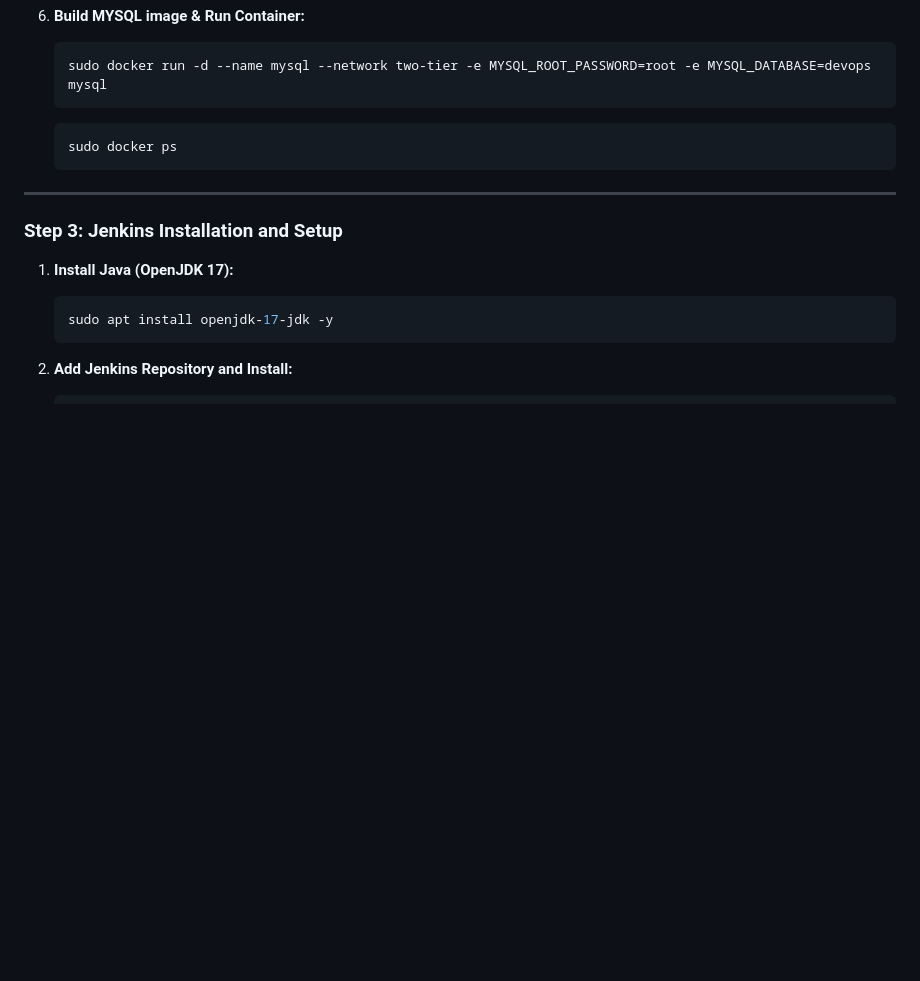
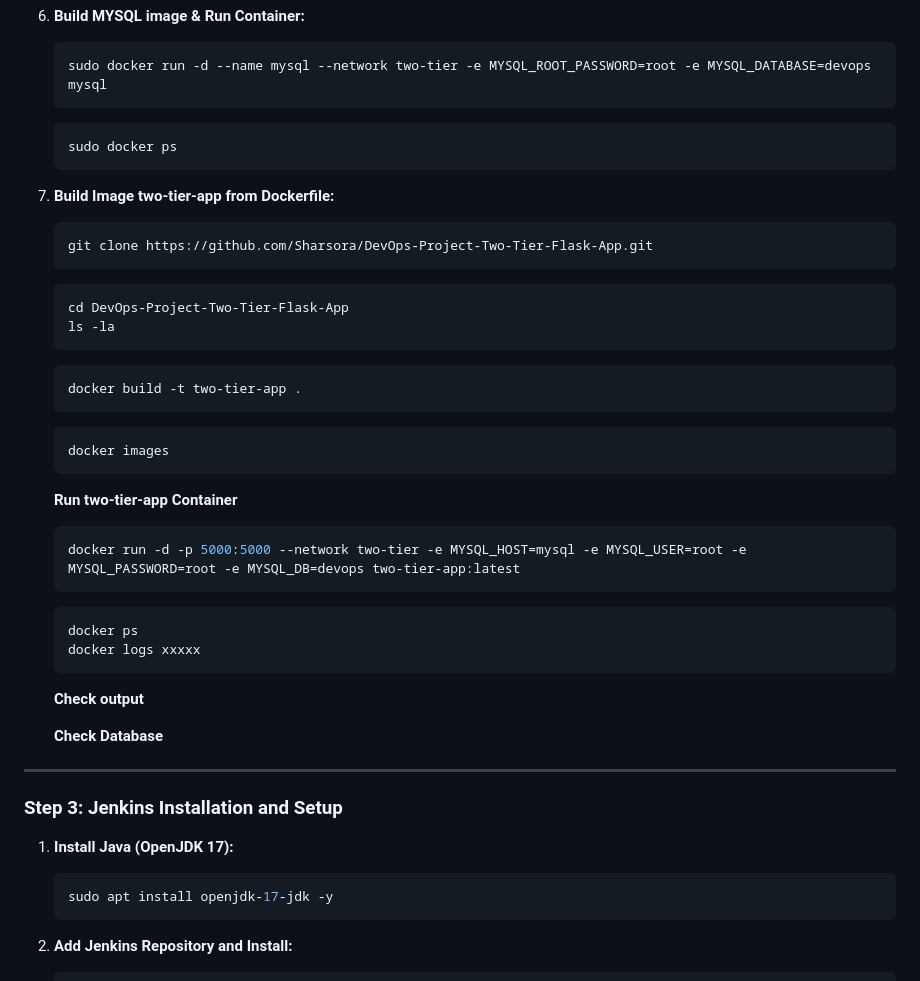
Before and after one commit to Sharsora/DevOps-Project-Two-Tier-Flask-App, a Markdown page: README.md, the part around the change. Drawn GitHub-style; blank space fills up the shorter version.

````diff
--- a/README.md
+++ b/README.md
@@ -90,6 +90,34 @@ In this project, I built a fully automated CI/CD pipeline to deploy a two-tier F
    ```bash
    sudo docker ps
    ```
+7. **Build Image two-tier-app from Dockerfile:**
+   ```bash
+   git clone https://github.com/Sharsora/DevOps-Project-Two-Tier-Flask-App.git
+   ```
+   ```bash
+   cd DevOps-Project-Two-Tier-Flask-App
+   ls -la
+   ```
+   ```bash
+   docker build -t two-tier-app .
+   ```
+   ```bash
+   docker images
+   ```
+
+   **Run two-tier-app Container**
+   ```bash
+   docker run -d -p 5000:5000 --network two-tier -e MYSQL_HOST=mysql -e MYSQL_USER=root -e MYSQL_PASSWORD=root -e MYSQL_DB=devops two-tier-app:latest
+   ```
+   ```bash
+   docker ps
+   docker logs xxxxx
+   ```
+
+   **Check output**
+
+   **Check Database**
+
 ---
 
 ### Step 3: Jenkins Installation and Setup
````
